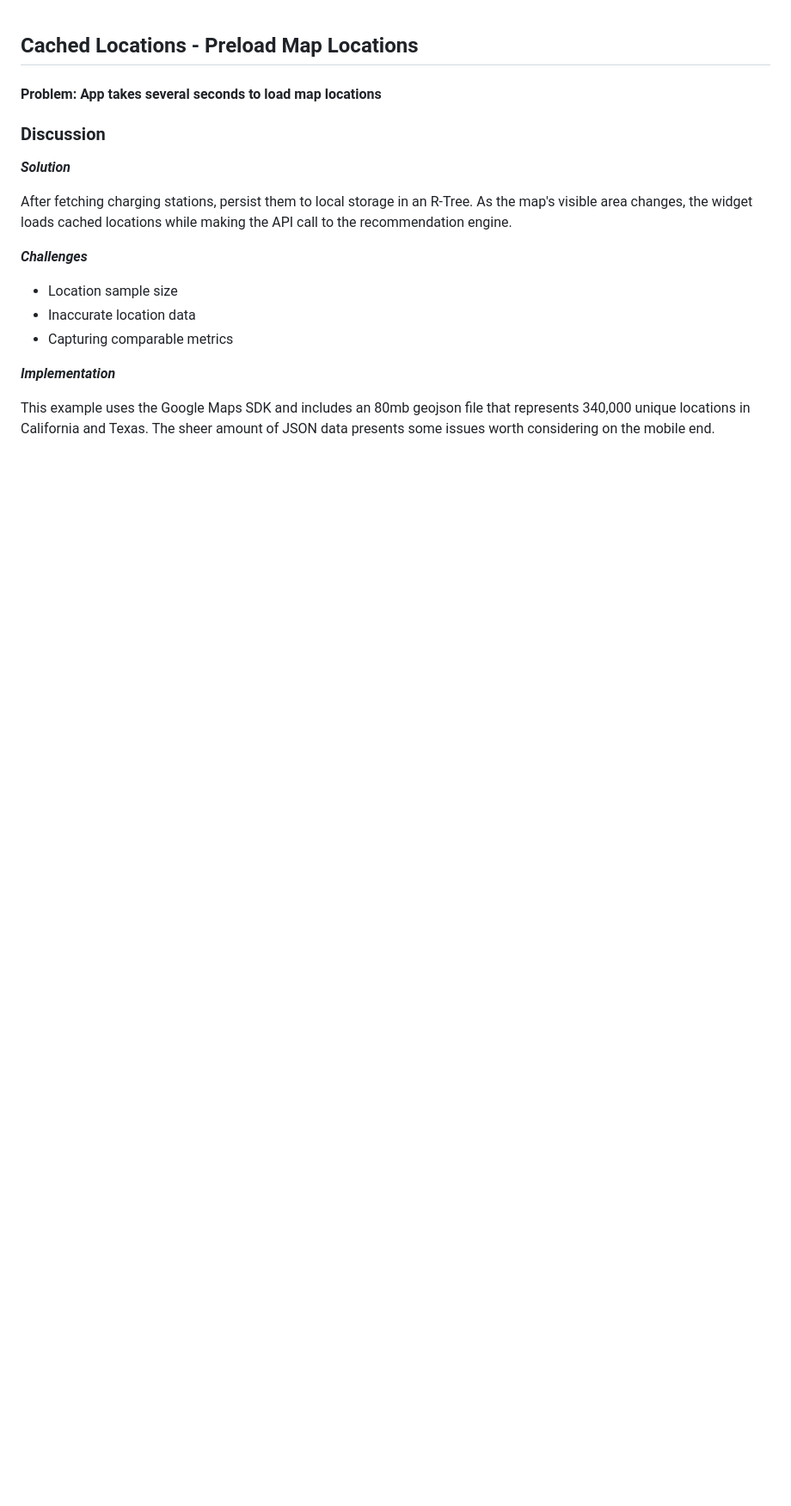
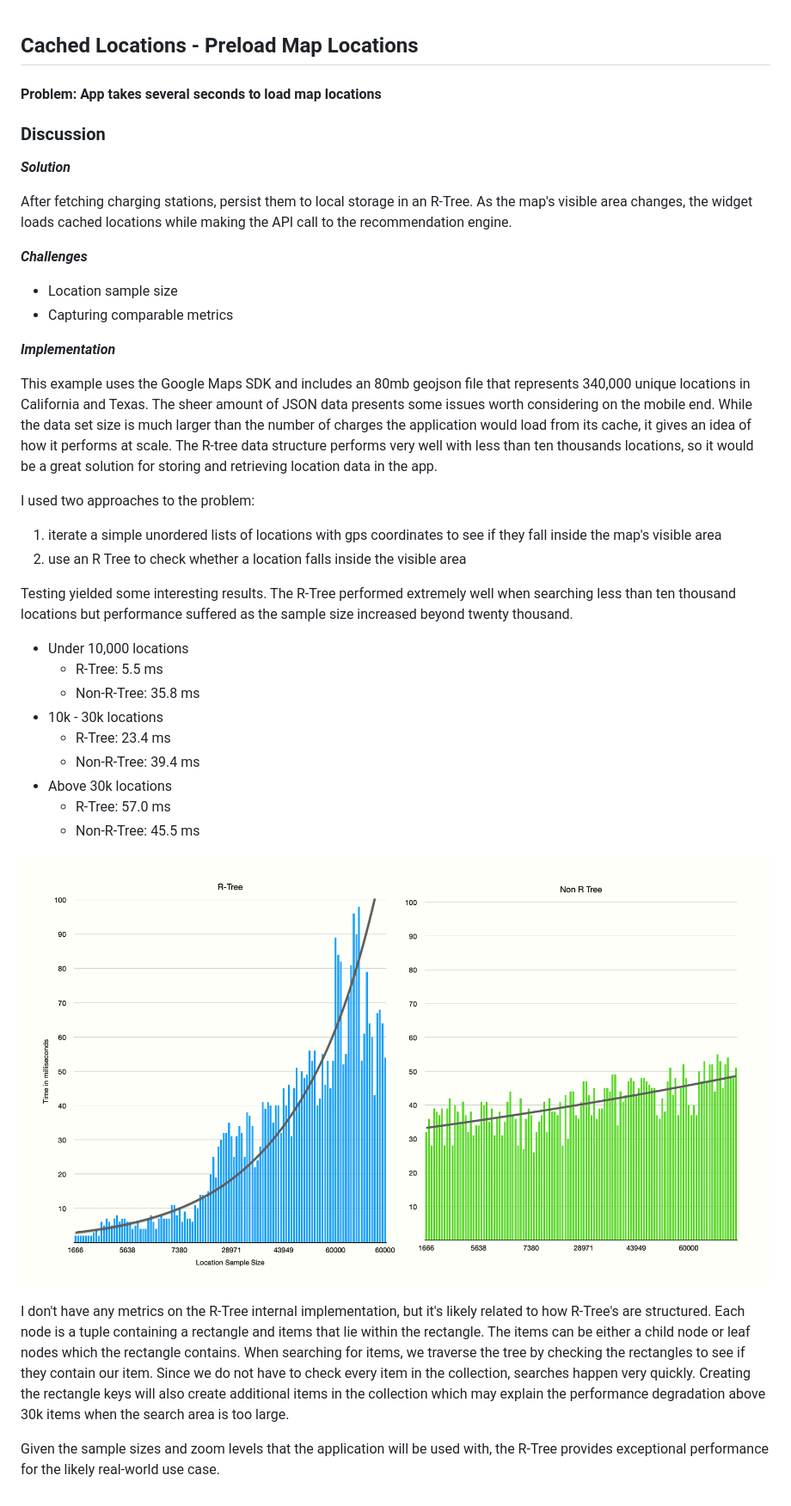
Before and after one commit to mthongvanh/stunning-octo-invention-page, a Markdown page: assets/assets/cached_location_loading.md, the part around the change. Shown: that part at 86% size. Rendered like a GitHub page; pictures changed too: assets/assets/chart.png (added); blank space fills up the shorter version.

Commit message:
updated marker search discussion

```diff
--- a/assets/assets/cached_location_loading.md
+++ b/assets/assets/cached_location_loading.md
@@ -9,9 +9,30 @@ After fetching charging stations, persist them to local storage in an R-Tree. As
 ***Challenges***
 
 - Location sample size
-- Inaccurate location data
 - Capturing comparable metrics
 
 ***Implementation***
 
-This example uses the Google Maps SDK and includes an 80mb geojson file that represents 340,000 unique locations in California and Texas. The sheer amount of JSON data presents some issues worth considering on the mobile end.
+This example uses the Google Maps SDK and includes an 80mb geojson file that represents 340,000 unique locations in California and Texas. The sheer amount of JSON data presents some issues worth considering on the mobile end. While the data set size is much larger than the number of charges the application would load from its cache, it gives an idea of how it performs at scale. The R-tree data structure performs very well with less than ten thousands locations, so it would be a great solution for storing and retrieving location data in the app.
+
+I used two approaches to the problem:
+1) iterate a simple unordered lists of locations with gps coordinates to see if they fall inside the map's visible area
+2) use an R Tree to check whether a location falls inside the visible area
+
+Testing yielded some interesting results. The R-Tree performed extremely well when searching less than ten thousand locations but performance suffered as the sample size increased beyond twenty thousand.
+
+- Under 10,000 locations
+  - R-Tree: 5.5 ms
+  - Non-R-Tree: 35.8 ms
+- 10k - 30k locations
+  - R-Tree: 23.4 ms
+  - Non-R-Tree: 39.4 ms
+- Above 30k locations
+  - R-Tree: 57.0 ms
+  - Non-R-Tree: 45.5 ms
+
+![](chart.png)
+
+I don't have any metrics on the R-Tree internal implementation, but it's likely related to how R-Tree's are structured. Each node is a tuple containing a rectangle and items that lie within the rectangle. The items can be either a child node or leaf nodes which the rectangle contains. When searching for items, we traverse the tree by checking the rectangles to see if they contain our item. Since we do not have to check every item in the collection, searches happen very quickly. Creating the rectangle keys will also create additional items in the collection which may explain the performance degradation above 30k items when the search area is too large.
+
+Given the sample sizes and zoom levels that the application will be used with, the R-Tree provides exceptional performance for the likely real-world use case.
```
Also changed, not shown: 6 other files.
